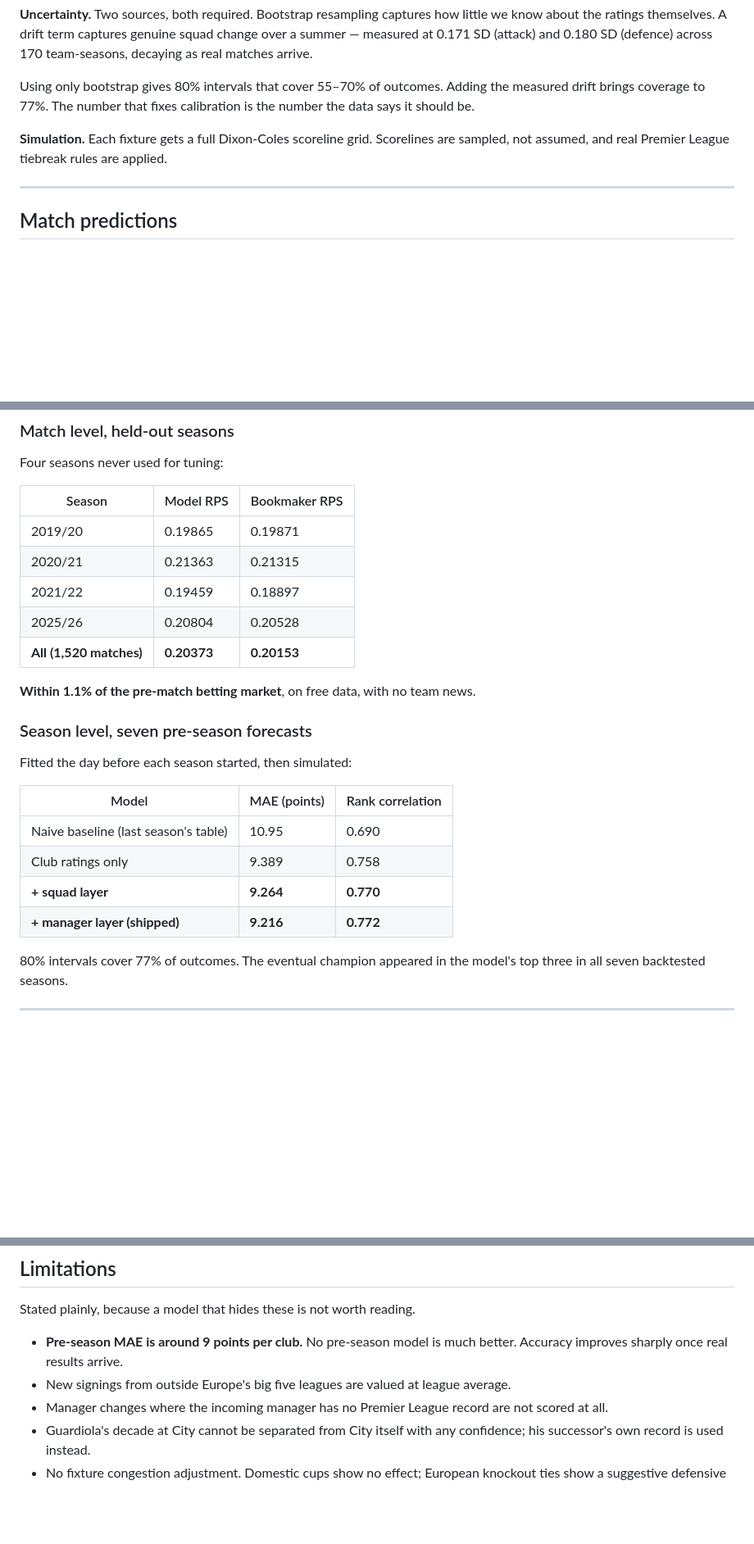
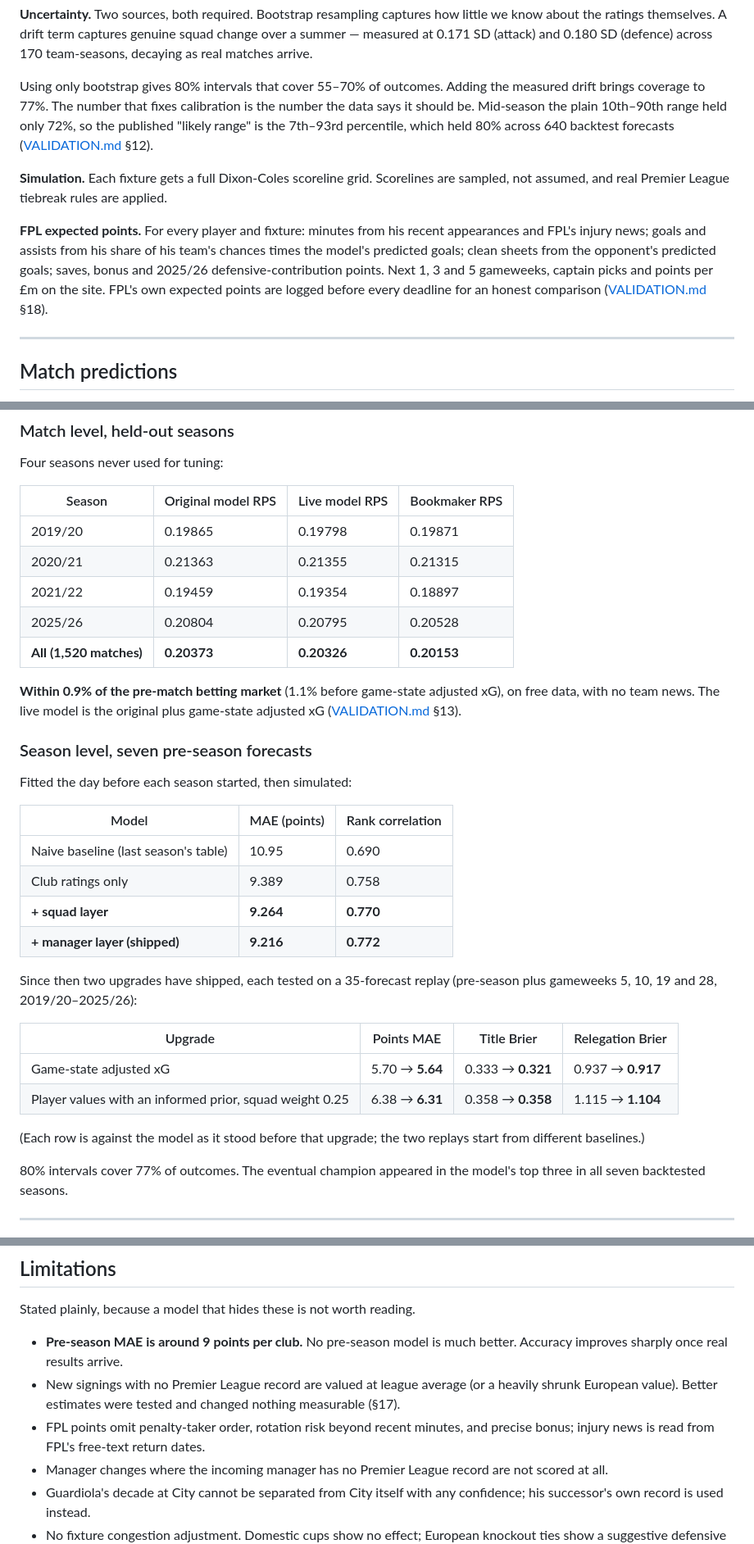
Before and after one commit to shanbhag003/pl-supercomputer, a Markdown page: README.md, 3 parts joined by grey strips. Shown at 82% size. GitHub-like rendering; blank space fills up the shorter version.

```diff
--- a/README.md
+++ b/README.md
@@ -63,10 +69,20 @@ squad change over a summer — measured at 0.171 SD (attack) and 0.180 SD
 
 Using only bootstrap gives 80% intervals that cover 55–70% of outcomes. Adding
 the measured drift brings coverage to 77%. The number that fixes calibration is
-the number the data says it should be.
+the number the data says it should be. Mid-season the plain 10th–90th range
+held only 72%, so the published "likely range" is the 7th–93rd percentile,
+which held 80% across 640 backtest forecasts ([VALIDATION.md](VALIDATION.md) §12).
 
 **Simulation.** Each fixture gets a full Dixon-Coles scoreline grid. Scorelines
 are sampled, not assumed, and real Premier League tiebreak rules are applied.
+
+**FPL expected points.** For every player and fixture: minutes from his recent
+appearances and FPL's injury news; goals and assists from his share of his
+team's chances times the model's predicted goals; clean sheets from the
+opponent's predicted goals; saves, bonus and 2025/26 defensive-contribution
+points. Next 1, 3 and 5 gameweeks, captain picks and points per £m on the site.
+FPL's own expected points are logged before every deadline for an honest
+comparison ([VALIDATION.md](VALIDATION.md) §18).
 
 ---
 
@@ -122,15 +138,17 @@ result before predicting it.
 
 Four seasons never used for tuning:
 
-| Season | Model RPS | Bookmaker RPS |
-|---|---|---|
-| 2019/20 | 0.19865 | 0.19871 |
-| 2020/21 | 0.21363 | 0.21315 |
-| 2021/22 | 0.19459 | 0.18897 |
-| 2025/26 | 0.20804 | 0.20528 |
-| **All (1,520 matches)** | **0.20373** | **0.20153** |
+| Season | Original model RPS | Live model RPS | Bookmaker RPS |
+|---|---|---|---|
+| 2019/20 | 0.19865 | 0.19798 | 0.19871 |
+| 2020/21 | 0.21363 | 0.21355 | 0.21315 |
+| 2021/22 | 0.19459 | 0.19354 | 0.18897 |
+| 2025/26 | 0.20804 | 0.20795 | 0.20528 |
+| **All (1,520 matches)** | **0.20373** | **0.20326** | **0.20153** |
 
-**Within 1.1% of the pre-match betting market**, on free data, with no team news.
+**Within 0.9% of the pre-match betting market** (1.1% before game-state adjusted
+xG), on free data, with no team news. The live model is the original plus
+game-state adjusted xG ([VALIDATION.md](VALIDATION.md) §13).
 
 ### Season level, seven pre-season forecasts
 
@@ -142,6 +160,17 @@ Fitted the day before each season started, then simulated:
 | Club ratings only | 9.389 | 0.758 |
 | **+ squad layer** | **9.264** | **0.770** |
 | **+ manager layer (shipped)** | **9.216** | **0.772** |
+
+Since then two upgrades have shipped, each tested on a 35-forecast replay
+(pre-season plus gameweeks 5, 10, 19 and 28, 2019/20–2025/26):
+
+| Upgrade | Points MAE | Title Brier | Relegation Brier |
+|---|---|---|---|
+| Game-state adjusted xG | 5.70 → **5.64** | 0.333 → **0.321** | 0.937 → **0.917** |
+| Player values with an informed prior, squad weight 0.25 | 6.38 → **6.31** | 0.358 → **0.358** | 1.115 → **1.104** |
+
+(Each row is against the model as it stood before that upgrade; the two
+replays start from different baselines.)
 
 80% intervals cover 77% of outcomes. The eventual champion appeared in the
 model's top three in all seven backtested seasons.
@@ -249,8 +291,11 @@ Stated plainly, because a model that hides these is not worth reading.
 
 - **Pre-season MAE is around 9 points per club.** No pre-season model is much
   better. Accuracy improves sharply once real results arrive.
-- New signings from outside Europe's big five leagues are valued at league
-  average.
+- New signings with no Premier League record are valued at league average (or
+  a heavily shrunk European value). Better estimates were tested and changed
+  nothing measurable (§17).
+- FPL points omit penalty-taker order, rotation risk beyond recent minutes, and
+  precise bonus; injury news is read from FPL's free-text return dates.
 - Manager changes where the incoming manager has no Premier League record are
   not scored at all.
 - Guardiola's decade at City cannot be separated from City itself with any
```
Also changed, not shown: other parts of README.md (+59 -16 lines).
